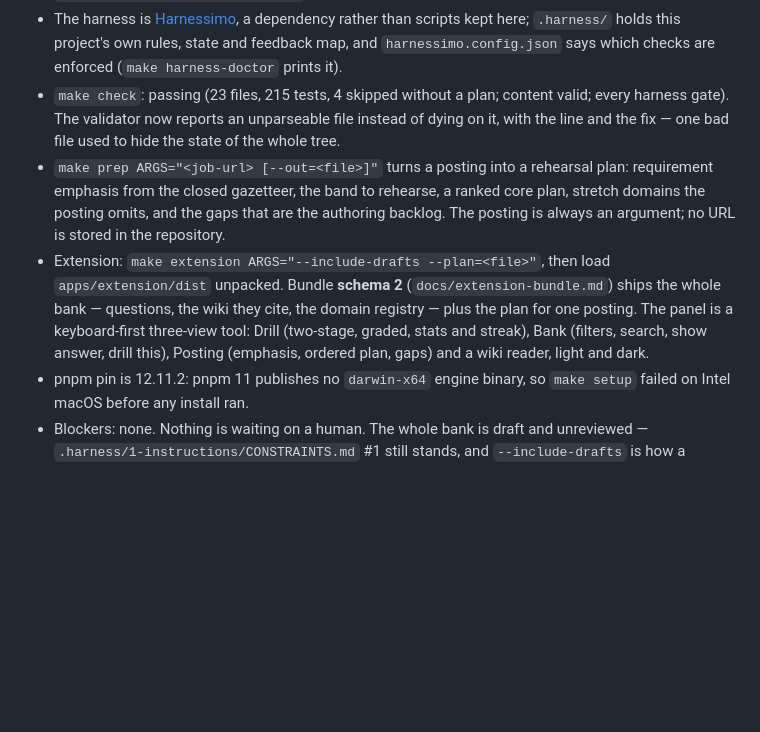
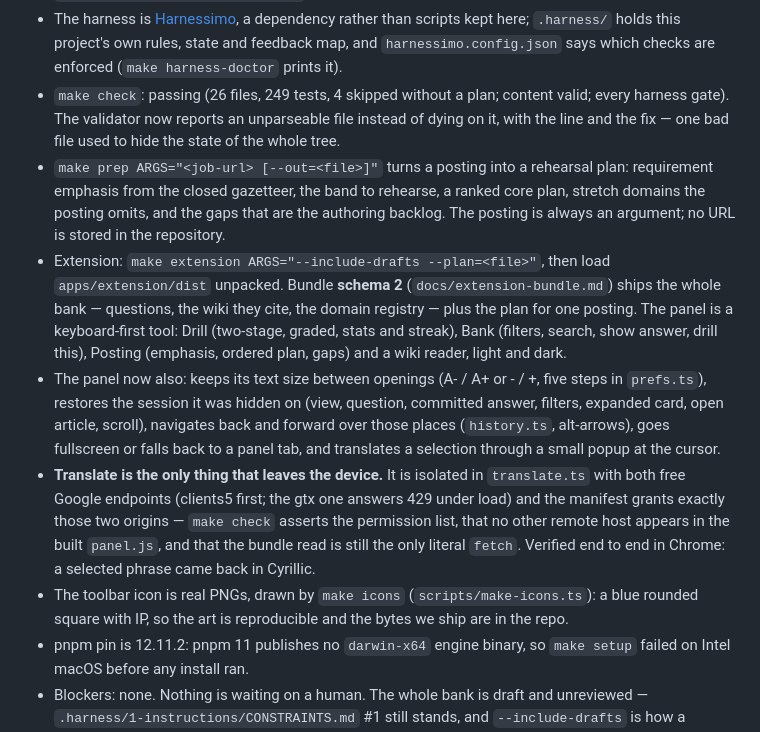
Before and after one commit to atamaniuc/code-knowledge-base, a Markdown page: .harness/4-state/PROGRESS.md, the part around the change. Rendered like a GitHub page; blank space fills up the shorter version.

Commit message:
docs(progress): record the panel's new surfaces, the icon, and the one network exception
249 tests across 26 files; the session-memory work, navigation, text size, fullscreen, the
translate popup and its two granted origins. The next session reads this file first.

```diff
--- a/.harness/4-state/PROGRESS.md
+++ b/.harness/4-state/PROGRESS.md
@@ -19,7 +19,7 @@ times across 173 stack-scoped postings, and structured preparation for it barely
   than scripts kept here; `.harness/` holds this project's own rules, state and feedback map,
   and `harnessimo.config.json` says which checks are enforced (`make harness-doctor` prints
   it).
-- `make check`: passing (23 files, 215 tests, 4 skipped without a plan; content valid; every
+- `make check`: passing (26 files, 249 tests, 4 skipped without a plan; content valid; every
   harness gate). The validator now reports an unparseable file instead of dying on it, with
   the line and the fix — one bad file used to hide the state of the whole tree.
 - `make prep ARGS="<job-url> [--out=<file>]"` turns a posting into a rehearsal plan:
@@ -29,9 +29,21 @@ times across 173 stack-scoped postings, and structured preparation for it barely
 - Extension: `make extension ARGS="--include-drafts --plan=<file>"`, then load
   `apps/extension/dist` unpacked. Bundle **schema 2** (`docs/extension-bundle.md`) ships the
   whole bank — questions, the wiki they cite, the domain registry — plus the plan for one
-  posting. The panel is a keyboard-first three-view tool: Drill (two-stage, graded, stats and
-  streak), Bank (filters, search, show answer, drill this), Posting (emphasis, ordered plan,
-  gaps) and a wiki reader, light and dark.
+  posting. The panel is a keyboard-first tool: Drill (two-stage, graded, stats and streak),
+  Bank (filters, search, show answer, drill this), Posting (emphasis, ordered plan, gaps) and a
+  wiki reader, light and dark.
+- The panel now also: keeps its text size between openings (A- / A+ or - / +, five steps in
+  `prefs.ts`), restores the session it was hidden on (view, question, committed answer,
+  filters, expanded card, open article, scroll), navigates back and forward over those places
+  (`history.ts`, alt-arrows), goes fullscreen or falls back to a panel tab, and translates a
+  selection through a small popup at the cursor.
+- **Translate is the only thing that leaves the device.** It is isolated in `translate.ts`
+  with both free Google endpoints (clients5 first; the gtx one answers 429 under load) and the
+  manifest grants exactly those two origins — `make check` asserts the permission list, that
+  no other remote host appears in the built `panel.js`, and that the bundle read is still the
+  only literal `fetch`. Verified end to end in Chrome: a selected phrase came back in Cyrillic.
+- The toolbar icon is real PNGs, drawn by `make icons` (`scripts/make-icons.ts`): a blue
+  rounded square with IP, so the art is reproducible and the bytes we ship are in the repo.
 - pnpm pin is 12.11.2: pnpm 11 publishes no `darwin-x64` engine binary, so `make setup` failed
   on Intel macOS before any install ran.
 - Blockers: none. Nothing is waiting on a human. The whole bank is draft and unreviewed —
```
